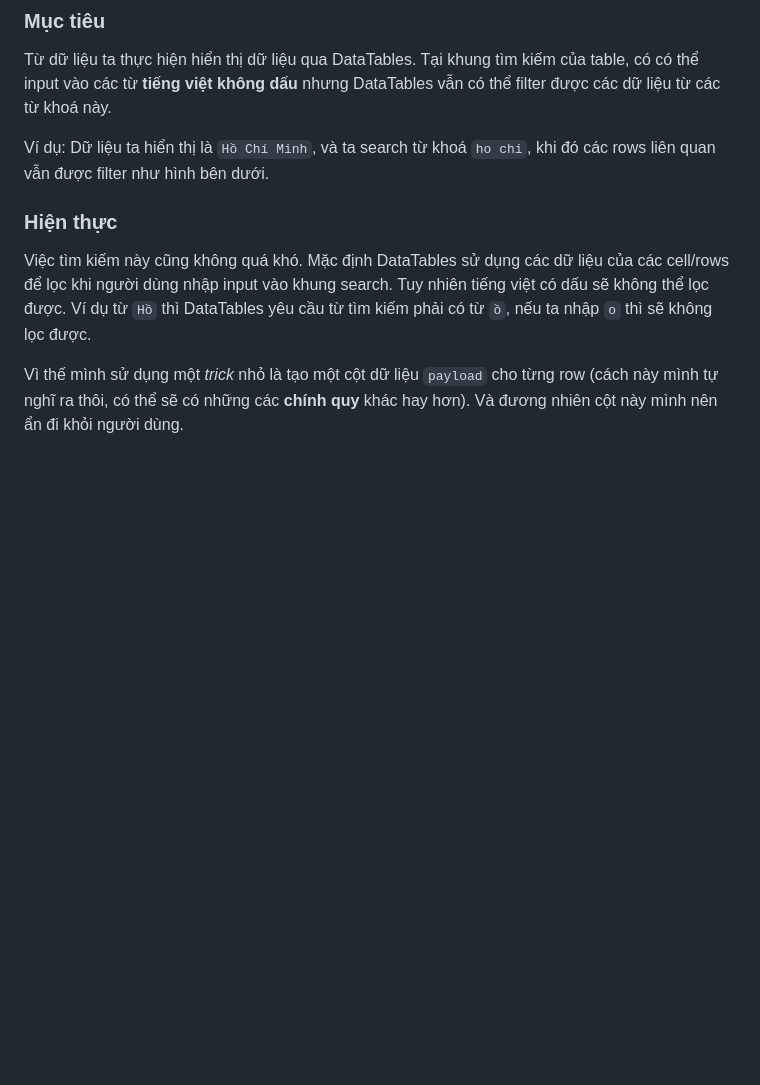
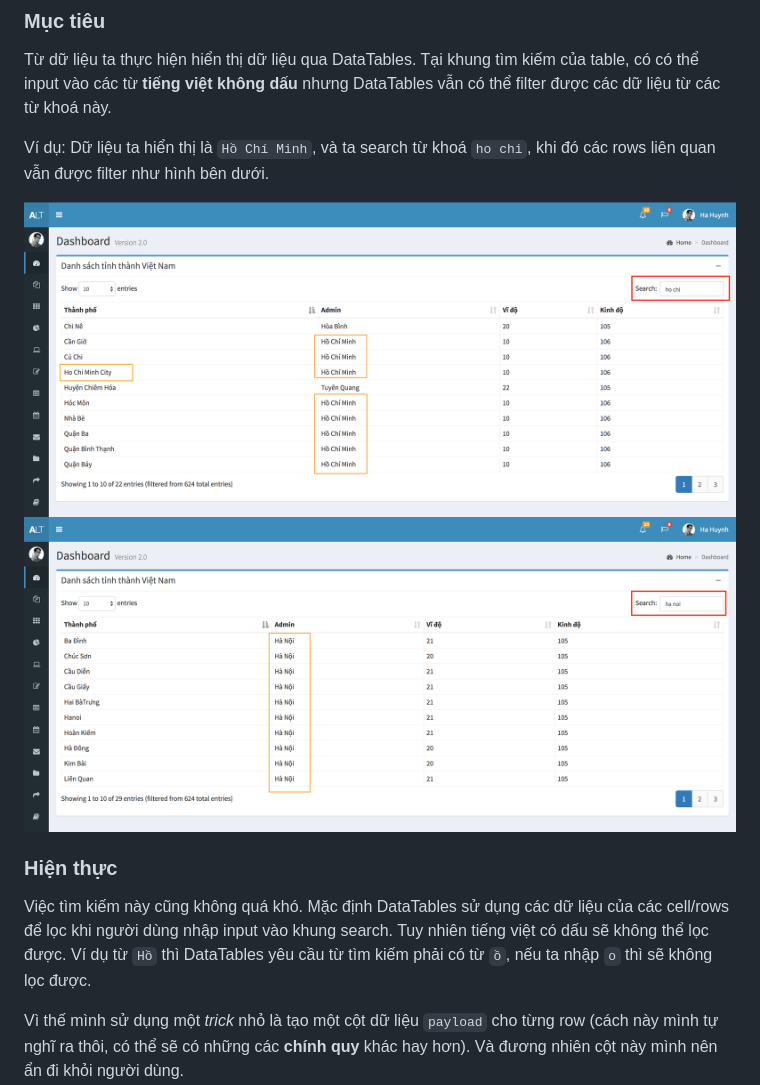
Before and after one commit to huynhsamha/datatables-vietnamese-search-example, a Markdown page: README.md, the part around the change. Rendered like a GitHub page; pictures changed too: screenshots/ha-noi.png (added), screenshots/ho-chi.png (added); blank space fills up the shorter version.

Commit message:
add screenshots

```diff
--- a/README.md
+++ b/README.md
@@ -21,6 +21,10 @@ Dữ liệu mình demo sử dụng là kinh độ và vĩ độ của các tỉn
 Từ dữ liệu ta thực hiện hiển thị dữ liệu qua DataTables. Tại khung tìm kiếm của table, có có thể input vào các từ **tiếng việt không dấu** nhưng DataTables vẫn có thể filter được các dữ liệu từ các từ khoá này.
 
 Ví dụ: Dữ liệu ta hiển thị là `Hồ Chí Minh`, và ta search từ khoá `ho chi`, khi đó các rows liên quan vẫn được filter như hình bên dưới.
+
+<img src="https://github.com/huynhsamha/datatables-vietnamese-search-example/blob/master/screenshots/ho-chi.png">
+
+<img src="https://github.com/huynhsamha/datatables-vietnamese-search-example/blob/master/screenshots/ha-noi.png">
 
 ### Hiện thực
 
```
